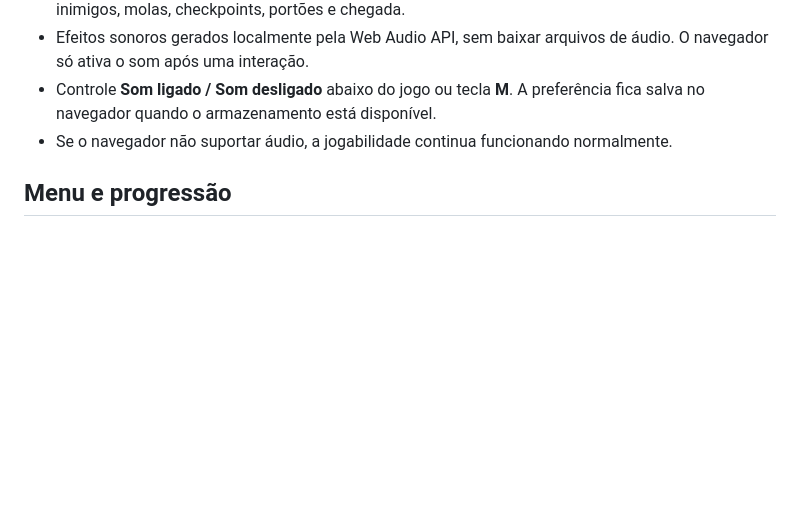
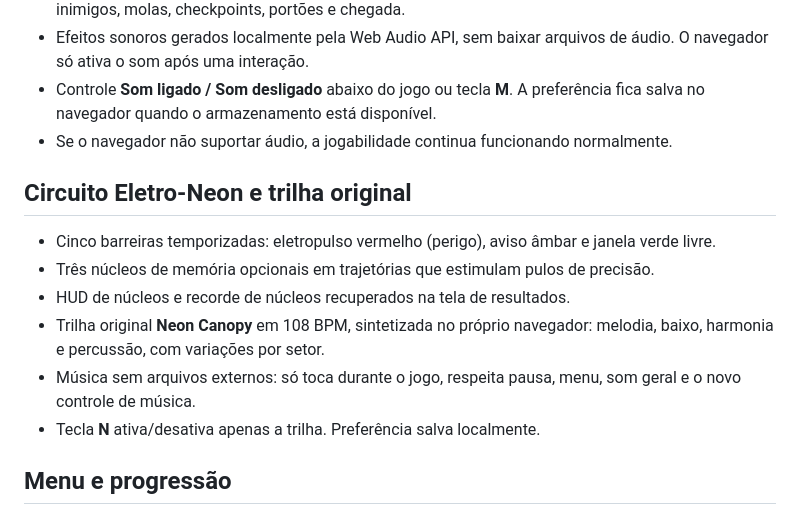
Before and after one commit to jhonyoreis/velocity-rift, a Markdown page: README.md, the part around the change. Drawn GitHub-style; blank space fills up the shorter version.

Commit message:
feat(stage): rhythmic pulse hazards, optional cores and original Neon Canopy soundtrack

```diff
--- a/README.md
+++ b/README.md
@@ -63,6 +63,15 @@ https://github.com/jhonyoreis/velocity-rift
 - Controle **Som ligado / Som desligado** abaixo do jogo ou tecla **M**. A preferência fica salva no navegador quando o armazenamento está disponível.
 - Se o navegador não suportar áudio, a jogabilidade continua funcionando normalmente.
 
+## Circuito Eletro-Neon e trilha original
+
+- Cinco barreiras temporizadas: eletropulso vermelho (perigo), aviso âmbar e janela verde livre.
+- Três núcleos de memória opcionais em trajetórias que estimulam pulos de precisão.
+- HUD de núcleos e recorde de núcleos recuperados na tela de resultados.
+- Trilha original **Neon Canopy** em 108 BPM, sintetizada no próprio navegador: melodia, baixo, harmonia e percussão, com variações por setor.
+- Música sem arquivos externos: só toca durante o jogo, respeita pausa, menu, som geral e o novo controle de música.
+- Tecla **N** ativa/desativa apenas a trilha. Preferência salva localmente.
+
 ## Menu e progressão
 
 - Menu principal com início rápido, melhor tempo, melhor classificação e status da primeira fase.
```
